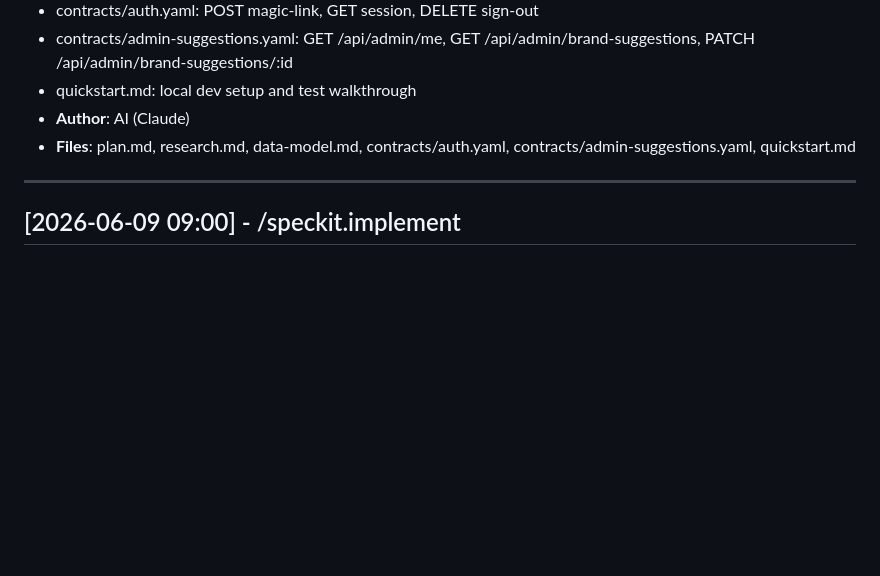
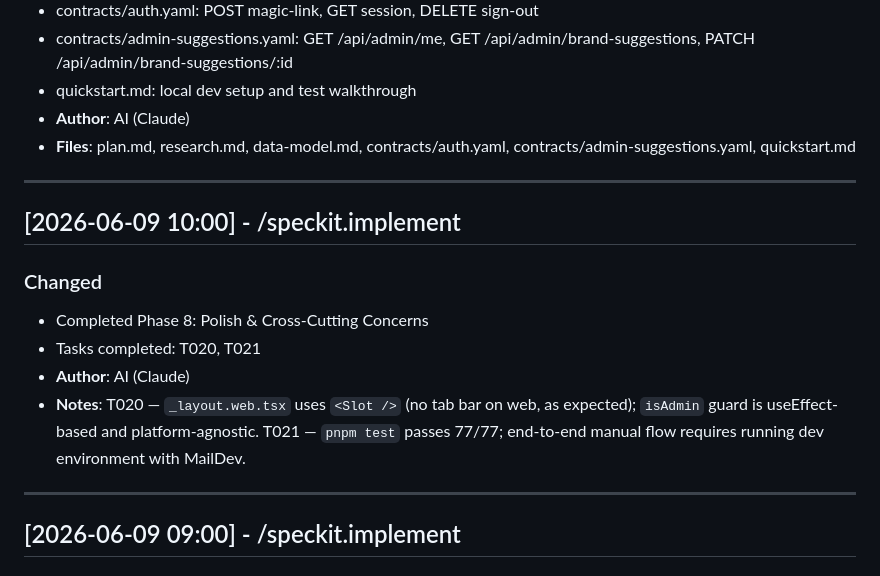
Before and after one commit to Bspot-api/b-spot, a Markdown page: specs/user-auth-admin-ui/CHANGELOG.md, the part around the change. GitHub-like rendering; blank space fills up the shorter version.

Commit message:
🔧 chore(user-auth-admin-ui): Phase 8 Polish — web compat verified, 77/77 tests pass
- T020: _layout.web.tsx uses <Slot /> (no tab bar expected); isAdmin guard is platform-agnostic
- T021: pnpm test 77/77 passing; quickstart end-to-end requires running dev environment

Co-Authored-By: Claude Sonnet 4.6 <noreply@anthropic.com>

```diff
--- a/specs/user-auth-admin-ui/CHANGELOG.md
+++ b/specs/user-auth-admin-ui/CHANGELOG.md
@@ -26,6 +26,17 @@ Format: [Keep a Changelog](https://keepachangelog.com/)
 - quickstart.md: local dev setup and test walkthrough
 - **Author**: AI (Claude)
 - **Files**: plan.md, research.md, data-model.md, contracts/auth.yaml, contracts/admin-suggestions.yaml, quickstart.md
+
+---
+
+## [2026-06-09 10:00] - /speckit.implement
+
+### Changed
+
+- Completed Phase 8: Polish & Cross-Cutting Concerns
+- Tasks completed: T020, T021
+- **Author**: AI (Claude)
+- **Notes**: T020 — `_layout.web.tsx` uses `<Slot />` (no tab bar on web, as expected); `isAdmin` guard is useEffect-based and platform-agnostic. T021 — `pnpm test` passes 77/77; end-to-end manual flow requires running dev environment with MailDev.
 
 ---
 
```
Also changed, not shown: specs/user-auth-admin-ui/tasks.md (+2 -2 lines).
